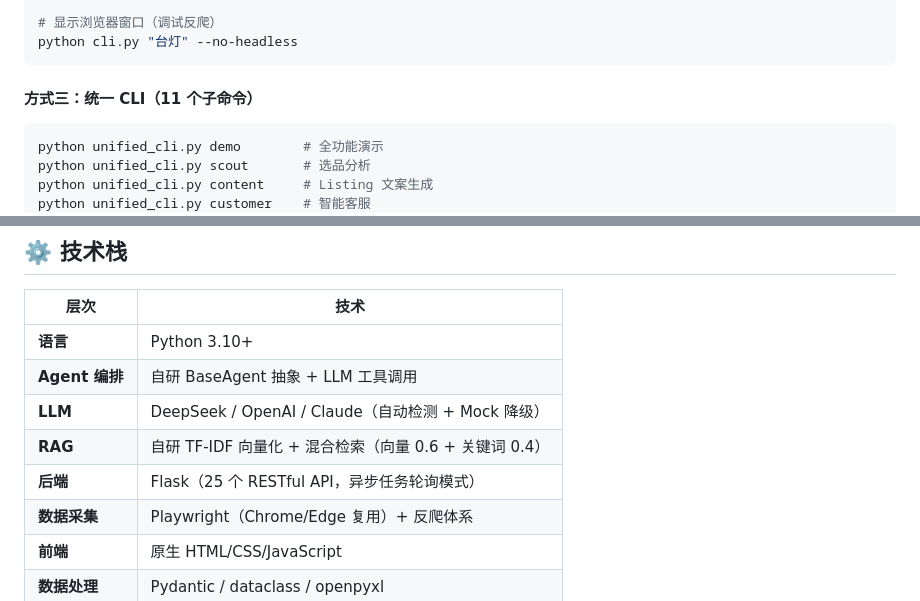
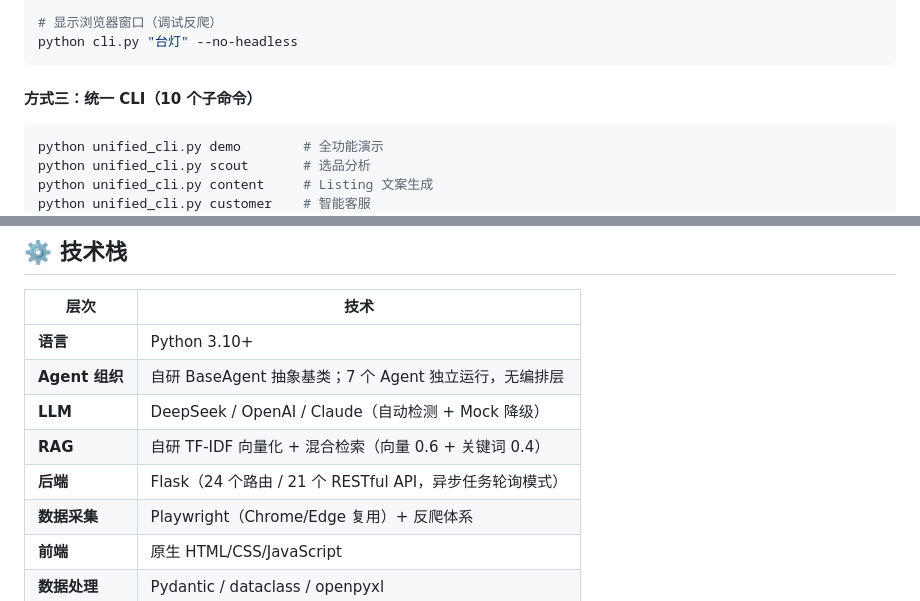
Before and after one commit to BEI22/ecommerce-scout, a Markdown page: README.md, 2 parts joined by grey strips. GitHub-like rendering.

````diff
--- a/README.md
+++ b/README.md
@@ -214,7 +216,7 @@ python cli.py "蓝牙耳机" -o report.xlsx
 python cli.py "台灯" --no-headless
 ```
 
-#### 方式三：统一 CLI（11 个子命令）
+#### 方式三：统一 CLI（10 个子命令）
 
 ```bash
 python unified_cli.py demo        # 全功能演示
@@ -294,10 +296,10 @@ ecommerce-scout/
 | 层次 | 技术 |
 |------|------|
 | **语言** | Python 3.10+ |
-| **Agent 编排** | 自研 BaseAgent 抽象 + LLM 工具调用 |
+| **Agent 组织** | 自研 BaseAgent 抽象基类；7 个 Agent 独立运行，无编排层 |
 | **LLM** | DeepSeek / OpenAI / Claude（自动检测 + Mock 降级） |
 | **RAG** | 自研 TF-IDF 向量化 + 混合检索（向量 0.6 + 关键词 0.4） |
-| **后端** | Flask（25 个 RESTful API，异步任务轮询模式） |
+| **后端** | Flask（24 个路由 / 21 个 RESTful API，异步任务轮询模式） |
 | **数据采集** | Playwright（Chrome/Edge 复用）+ 反爬体系 |
 | **前端** | 原生 HTML/CSS/JavaScript |
 | **数据处理** | Pydantic / dataclass / openpyxl |
````
Also changed, not shown: other parts of README.md (+8 -6 lines).
